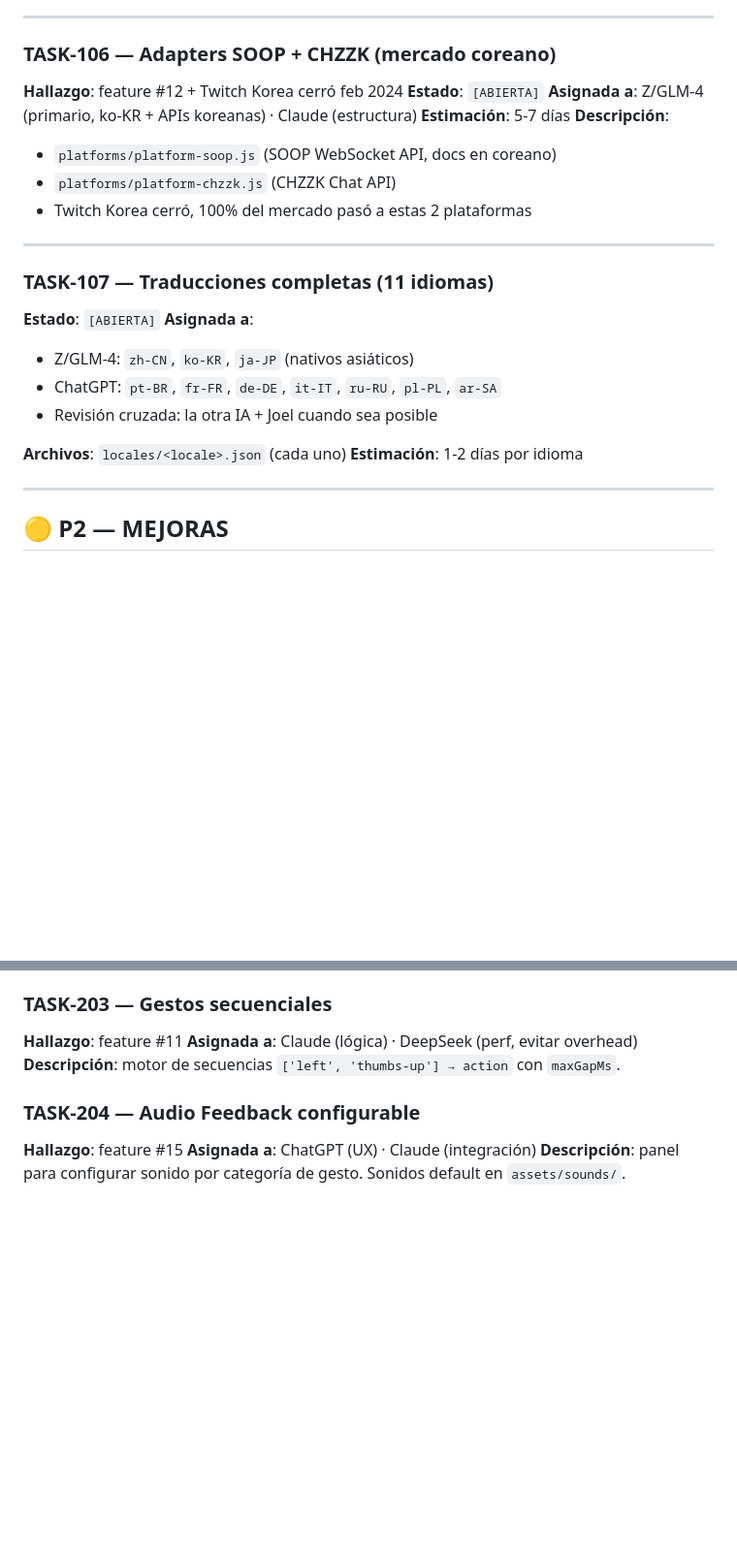
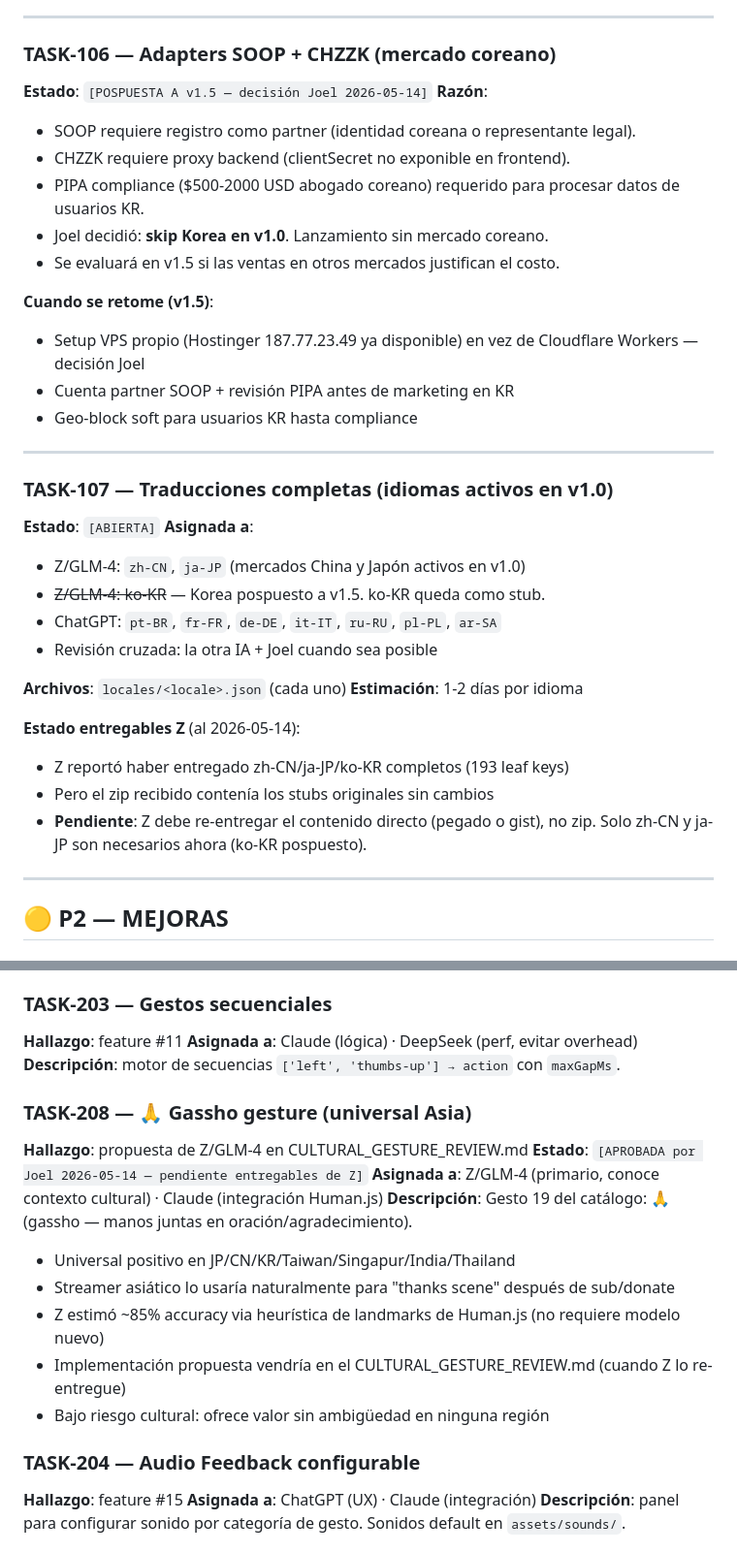
Before and after one commit to salazarjoelo/EsperantAI, a Markdown page: docs/TASKS.md, 2 parts joined by grey strips. Shown at 97% size. GitHub-like rendering; blank space fills up the shorter version.

Commit message:
docs(strategy): registrar 4 decisiones de Joel sesión 2026-05-14
Joel resolvió 4 preguntas estratégicas planteadas por Z/GLM-4 al entregar
sus deliverables del kickoff:

1. Skip Korea en v1.0 (SOOP + CHZZK + PIPA todo pospuesto a v1.5)
   → TASK-106 cambia a [POSPUESTA A v1.5]
   → ko-KR locale queda como stub (zh-CN y ja-JP siguen activos)
   → Marketing en KR no antes de v1.5

2. Backend infra: VPS propio (no Cloudflare Workers)
   → Hostinger 187.77.23.49 ya tiene infraestructura disponible
   → Aplica para TASK-001 (licencias firmadas) cuando se desbloquee
   → Aplica para futuro CHZZK proxy en v1.5

3. Gesto 🙏 gassho aprobado para v1.0
   → TASK-208 nueva, asignada Z/GLM-4 + Claude
   → Universal positivo en Asia (no solo Korea)
   → Z propuso ~85% accuracy via Human.js landmarks

4. LemonSqueezy cuenta abierta — TASK-003 destrabada parcialmente
   → Joel está creando producto en Dashboard
   → Pendiente: precio final, store_id, variant_id, checkout_url
   → Cuando Joel entregue datos: PR para llenar placeholders en landing,
     paywall (index.html), license-manager.js y banner edugame.digital

ALERTA documentada: el zip de Z entregado en esta sesión NO contiene los
nuevos archivos que Z afirma haber producido (CULTURAL_GESTURE_REVIEW.md,
SPEC_SOOP_CHZZK.md, locales/{zh-CN,ja-JP,ko-KR}.json actualizados,
RESPONSE_FROM_Z_GLM4.md actualizado). El zip es bytes-idéntico al
corrected_v0 base. Joel debe pedirle a Z el contenido directo (no zip).

Co-authored-by: Joel Salazar (decisiones estratégicas) <joel@edugame.digital>
Co-authored-by: Claude (documentación) <noreply@anthropic.com>

```diff
--- a/docs/TASKS.md
+++ b/docs/TASKS.md
@@ -138,26 +138,39 @@ Hoy `script-src 'self' 'unsafe-inline'` y `style-src 'self' 'unsafe-inline'`. Pa
 ---
 
 ### TASK-106 — Adapters SOOP + CHZZK (mercado coreano)
-**Hallazgo**: feature #12 + Twitch Korea cerró feb 2024
-**Estado**: `[ABIERTA]`
-**Asignada a**: Z/GLM-4 (primario, ko-KR + APIs koreanas) · Claude (estructura)
-**Estimación**: 5-7 días
-**Descripción**:
-- `platforms/platform-soop.js` (SOOP WebSocket API, docs en coreano)
-- `platforms/platform-chzzk.js` (CHZZK Chat API)
-- Twitch Korea cerró, 100% del mercado pasó a estas 2 plataformas
+**Estado**: `[POSPUESTA A v1.5 — decisión Joel 2026-05-14]`
+**Razón**:
+- SOOP requiere registro como partner (identidad coreana o representante legal).
+- CHZZK requiere proxy backend (clientSecret no exponible en frontend).
+- PIPA compliance ($500-2000 USD abogado coreano) requerido para procesar
+  datos de usuarios KR.
+- Joel decidió: **skip Korea en v1.0**. Lanzamiento sin mercado coreano.
+- Se evaluará en v1.5 si las ventas en otros mercados justifican el costo.
+
+**Cuando se retome (v1.5)**:
+- Setup VPS propio (Hostinger 187.77.23.49 ya disponible) en vez de Cloudflare
+  Workers — decisión Joel
+- Cuenta partner SOOP + revisión PIPA antes de marketing en KR
+- Geo-block soft para usuarios KR hasta compliance
 
 ---
 
-### TASK-107 — Traducciones completas (11 idiomas)
+### TASK-107 — Traducciones completas (idiomas activos en v1.0)
 **Estado**: `[ABIERTA]`
 **Asignada a**:
-- Z/GLM-4: `zh-CN`, `ko-KR`, `ja-JP` (nativos asiáticos)
+- Z/GLM-4: `zh-CN`, `ja-JP` (mercados China y Japón activos en v1.0)
+- ~~Z/GLM-4: ko-KR~~ — Korea pospuesto a v1.5. ko-KR queda como stub.
 - ChatGPT: `pt-BR`, `fr-FR`, `de-DE`, `it-IT`, `ru-RU`, `pl-PL`, `ar-SA`
 - Revisión cruzada: la otra IA + Joel cuando sea posible
 
 **Archivos**: `locales/<locale>.json` (cada uno)
 **Estimación**: 1-2 días por idioma
+
+**Estado entregables Z** (al 2026-05-14):
+- Z reportó haber entregado zh-CN/ja-JP/ko-KR completos (193 leaf keys)
+- Pero el zip recibido contenía los stubs originales sin cambios
+- **Pendiente**: Z debe re-entregar el contenido directo (pegado o gist),
+  no zip. Solo zh-CN y ja-JP son necesarios ahora (ko-KR pospuesto).
 
 ---
 
@@ -180,6 +193,18 @@ Hoy `script-src 'self' 'unsafe-inline'` y `style-src 'self' 'unsafe-inline'`. Pa
 **Hallazgo**: feature #11
 **Asignada a**: Claude (lógica) · DeepSeek (perf, evitar overhead)
 **Descripción**: motor de secuencias `['left', 'thumbs-up'] → action` con `maxGapMs`.
+
+### TASK-208 — 🙏 Gassho gesture (universal Asia)
+**Hallazgo**: propuesta de Z/GLM-4 en CULTURAL_GESTURE_REVIEW.md
+**Estado**: `[APROBADA por Joel 2026-05-14 — pendiente entregables de Z]`
+**Asignada a**: Z/GLM-4 (primario, conoce contexto cultural) · Claude (integración Human.js)
+**Descripción**:
+Gesto 19 del catálogo: 🙏 (gassho — manos juntas en oración/agradecimiento).
+- Universal positivo en JP/CN/KR/Taiwan/Singapur/India/Thailand
+- Streamer asiático lo usaría naturalmente para "thanks scene" después de sub/donate
+- Z estimó ~85% accuracy via heurística de landmarks de Human.js (no requiere modelo nuevo)
+- Implementación propuesta vendría en el CULTURAL_GESTURE_REVIEW.md (cuando Z lo re-entregue)
+- Bajo riesgo cultural: ofrece valor sin ambigüedad en ninguna región
 
 ### TASK-204 — Audio Feedback configurable
 **Hallazgo**: feature #15
```
Also changed, not shown: COORDINATION.md (+30 -1 lines).
